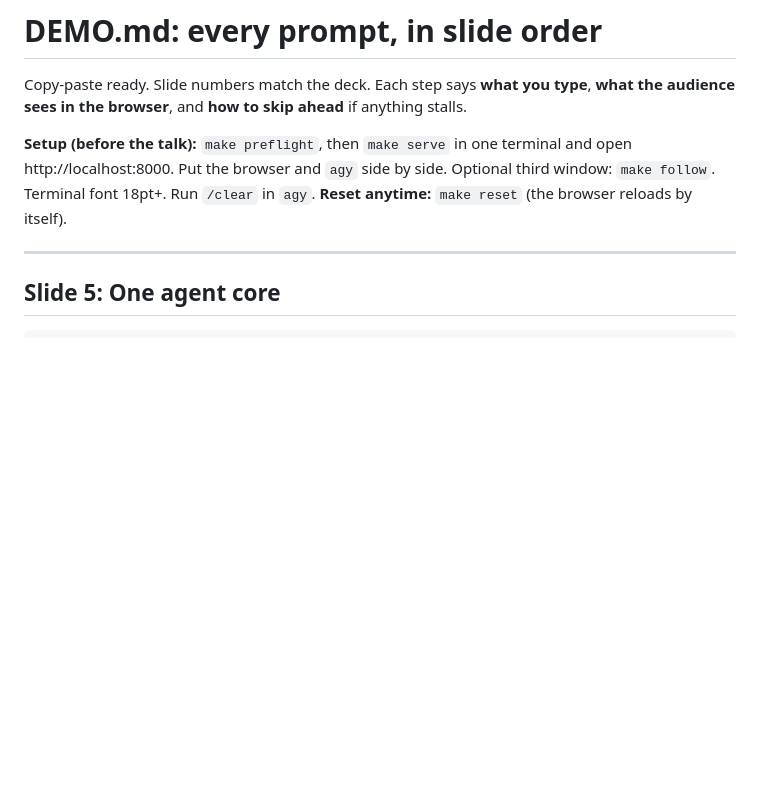
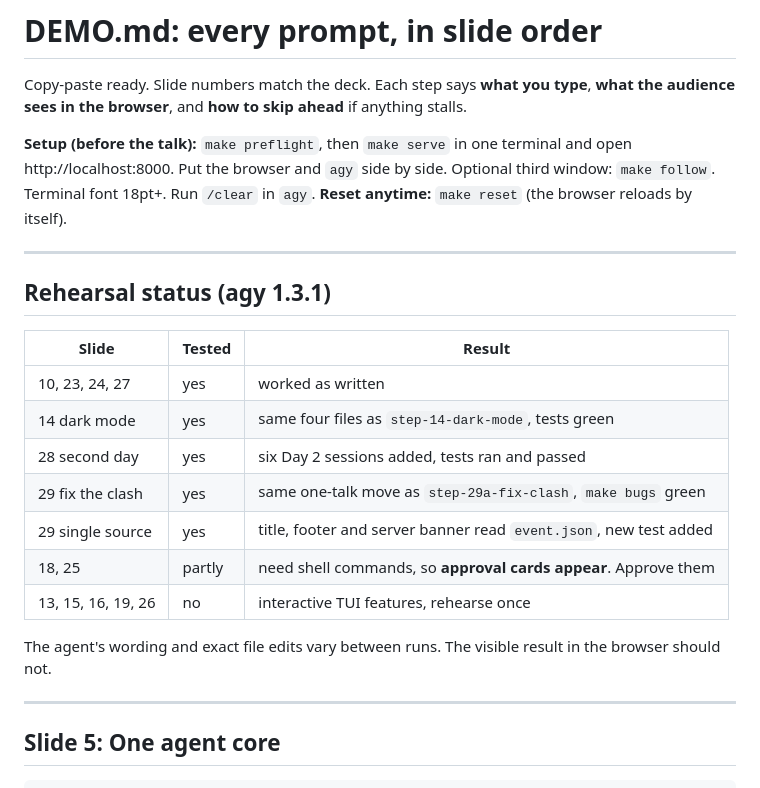
Before and after one commit to engr-krooozy/agy-devfest-workshop, a Markdown page: DEMO.md, the part around the change. GitHub-like rendering; blank space fills up the shorter version.

Commit message:
docs: rehearsal status

```diff
--- a/DEMO.md
+++ b/DEMO.md
@@ -7,6 +7,22 @@ Copy-paste ready. Slide numbers match the deck. Each step says **what you type**
 open http://localhost:8000. Put the browser and `agy` side by side. Optional third
 window: `make follow`. Terminal font 18pt+. Run `/clear` in `agy`.
 **Reset anytime:** `make reset` (the browser reloads by itself).
+
+---
+
+## Rehearsal status (agy 1.3.1)
+
+| Slide | Tested | Result |
+|---|---|---|
+| 10, 23, 24, 27 | yes | worked as written |
+| 14 dark mode | yes | same four files as `step-14-dark-mode`, tests green |
+| 28 second day | yes | six Day 2 sessions added, tests ran and passed |
+| 29 fix the clash | yes | same one-talk move as `step-29a-fix-clash`, `make bugs` green |
+| 29 single source | yes | title, footer and server banner read `event.json`, new test added |
+| 18, 25 | partly | need shell commands, so **approval cards appear**. Approve them |
+| 13, 15, 16, 19, 26 | no | interactive TUI features, rehearse once |
+
+The agent's wording and exact file edits vary between runs. The visible result in the browser should not.
 
 ---
 
```
